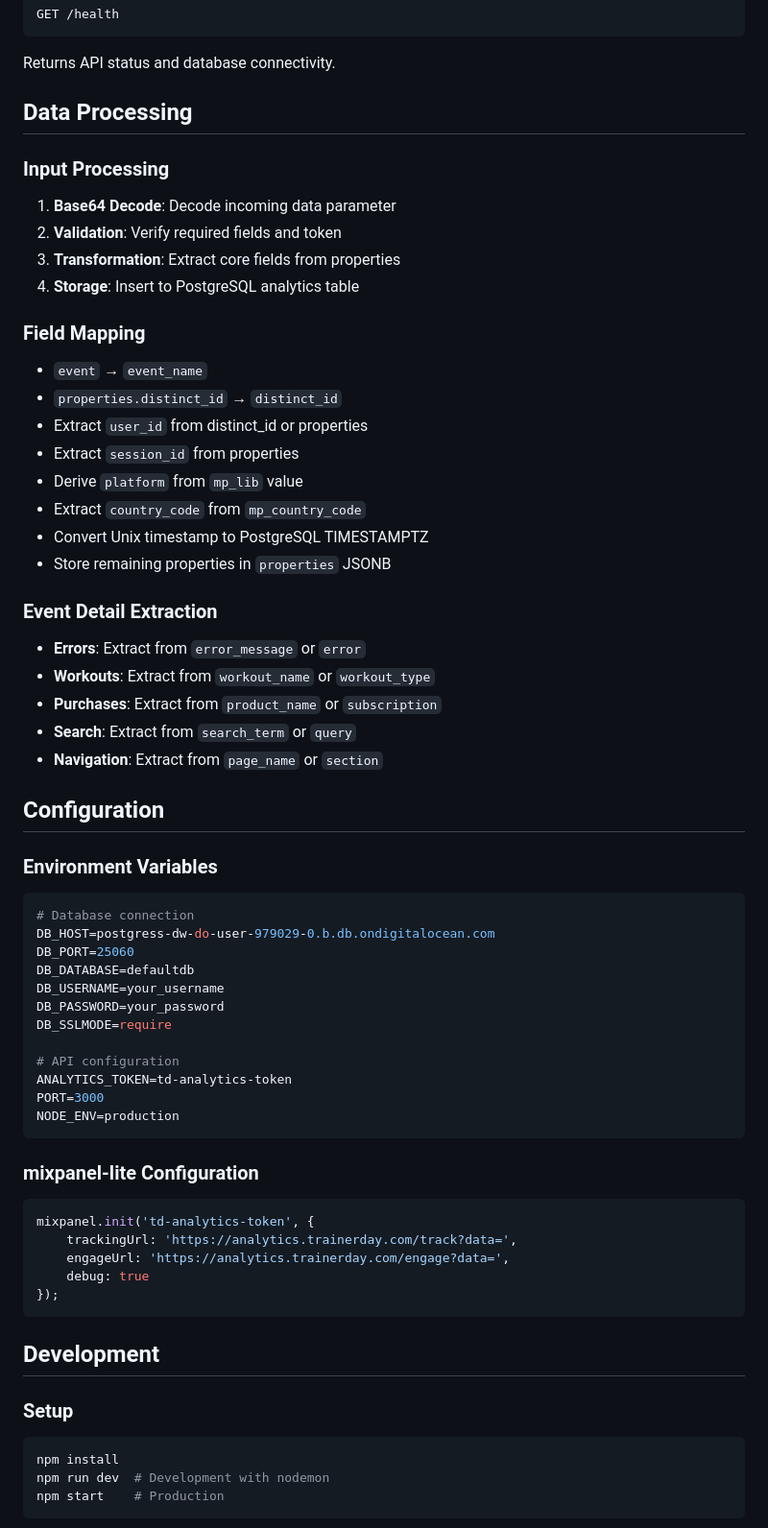
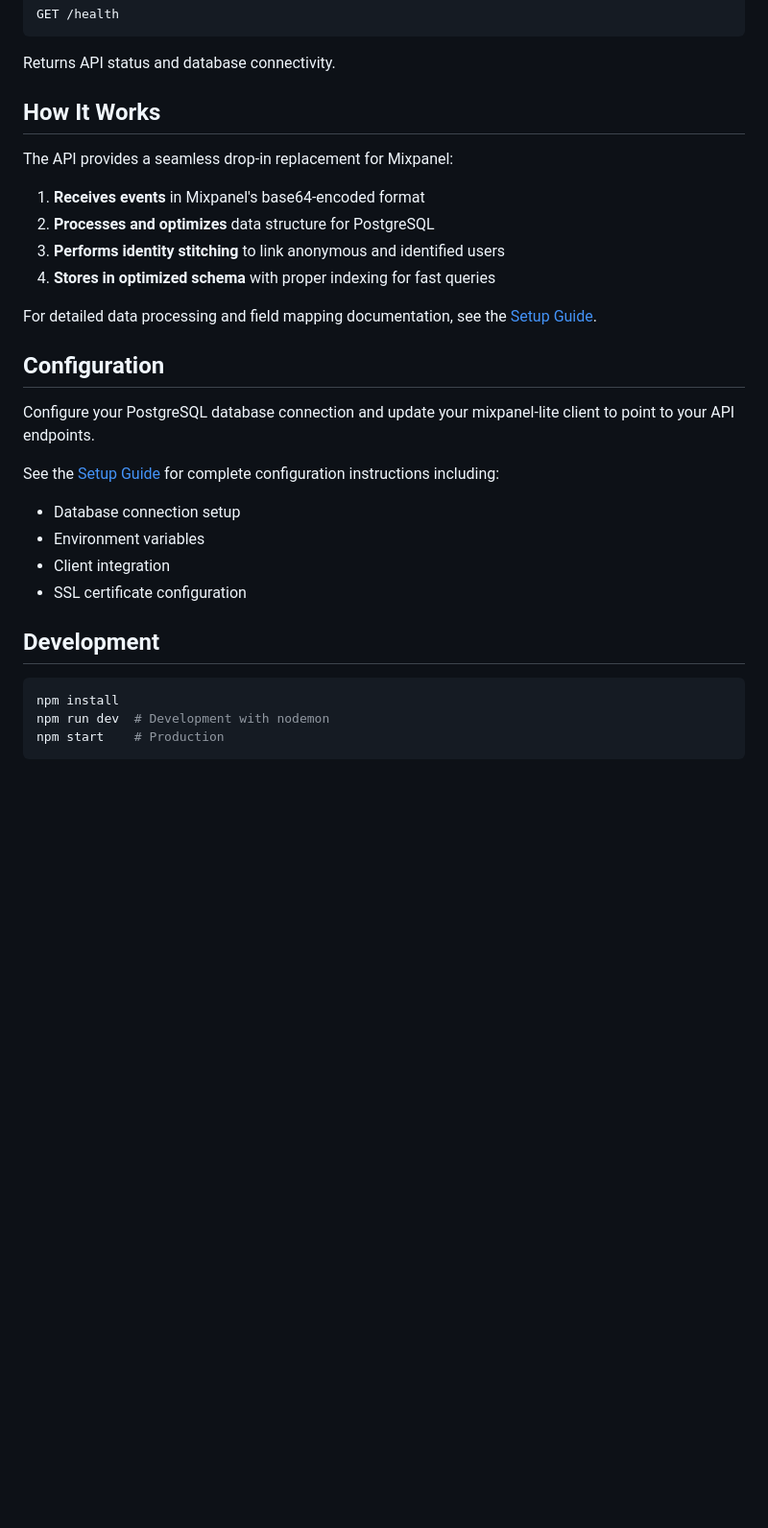
Before and after one commit to trainerday/analytics-api, a Markdown page: README.md, the part around one of its changes. Shown at 96% size. Rendered like a GitHub page; blank space fills up the shorter version.

````diff
--- a/README.md
+++ b/README.md
@@ -139,61 +88,29 @@ GET /health
 
 Returns API status and database connectivity.
 
-## Data Processing
+## How It Works
 
-### Input Processing
-1. **Base64 Decode**: Decode incoming data parameter
-2. **Validation**: Verify required fields and token
-3. **Transformation**: Extract core fields from properties
-4. **Storage**: Insert to PostgreSQL analytics table
+The API provides a seamless drop-in replacement for Mixpanel:
 
-### Field Mapping
-- `event` → `event_name`
-- `properties.distinct_id` → `distinct_id`
-- Extract `user_id` from distinct_id or properties
-- Extract `session_id` from properties
-- Derive `platform` from `mp_lib` value
-- Extract `country_code` from `mp_country_code`
-- Convert Unix timestamp to PostgreSQL TIMESTAMPTZ
-- Store remaining properties in `properties` JSONB
+1. **Receives events** in Mixpanel's base64-encoded format
+2. **Processes and optimizes** data structure for PostgreSQL
+3. **Performs identity stitching** to link anonymous and identified users
+4. **Stores in optimized schema** with proper indexing for fast queries
 
-### Event Detail Extraction
-- **Errors**: Extract from `error_message` or `error`
-- **Workouts**: Extract from `workout_name` or `workout_type`
-- **Purchases**: Extract from `product_name` or `subscription`
-- **Search**: Extract from `search_term` or `query`
-- **Navigation**: Extract from `page_name` or `section`
+For detailed data processing and field mapping documentation, see the [Setup Guide](./setup/README.md).
 
 ## Configuration
 
-### Environment Variables
-```bash
-# Database connection
-DB_HOST=postgress-dw-do-user-979029-0.b.db.ondigitalocean.com
-DB_PORT=25060
-DB_DATABASE=defaultdb
-DB_USERNAME=your_username
-DB_PASSWORD=your_password
-DB_SSLMODE=require
+Configure your PostgreSQL database connection and update your mixpanel-lite client to point to your API endpoints.
 
-# API configuration
-ANALYTICS_TOKEN=td-analytics-token
-PORT=3000
-NODE_ENV=production
-```
-
-### mixpanel-lite Configuration
-```javascript
-mixpanel.init('td-analytics-token', {
-    trackingUrl: 'https://analytics.trainerday.com/track?data=',
-    engageUrl: 'https://analytics.trainerday.com/engage?data=',
-    debug: true
-});
-```
+See the [Setup Guide](./setup/README.md) for complete configuration instructions including:
+- Database connection setup
+- Environment variables
+- Client integration
+- SSL certificate configuration
 
 ## Development
 
-### Setup
 ```bash
 npm install
 npm run dev  # Development with nodemon
````
Also changed, not shown: other parts of README.md (+9 -91 lines).
